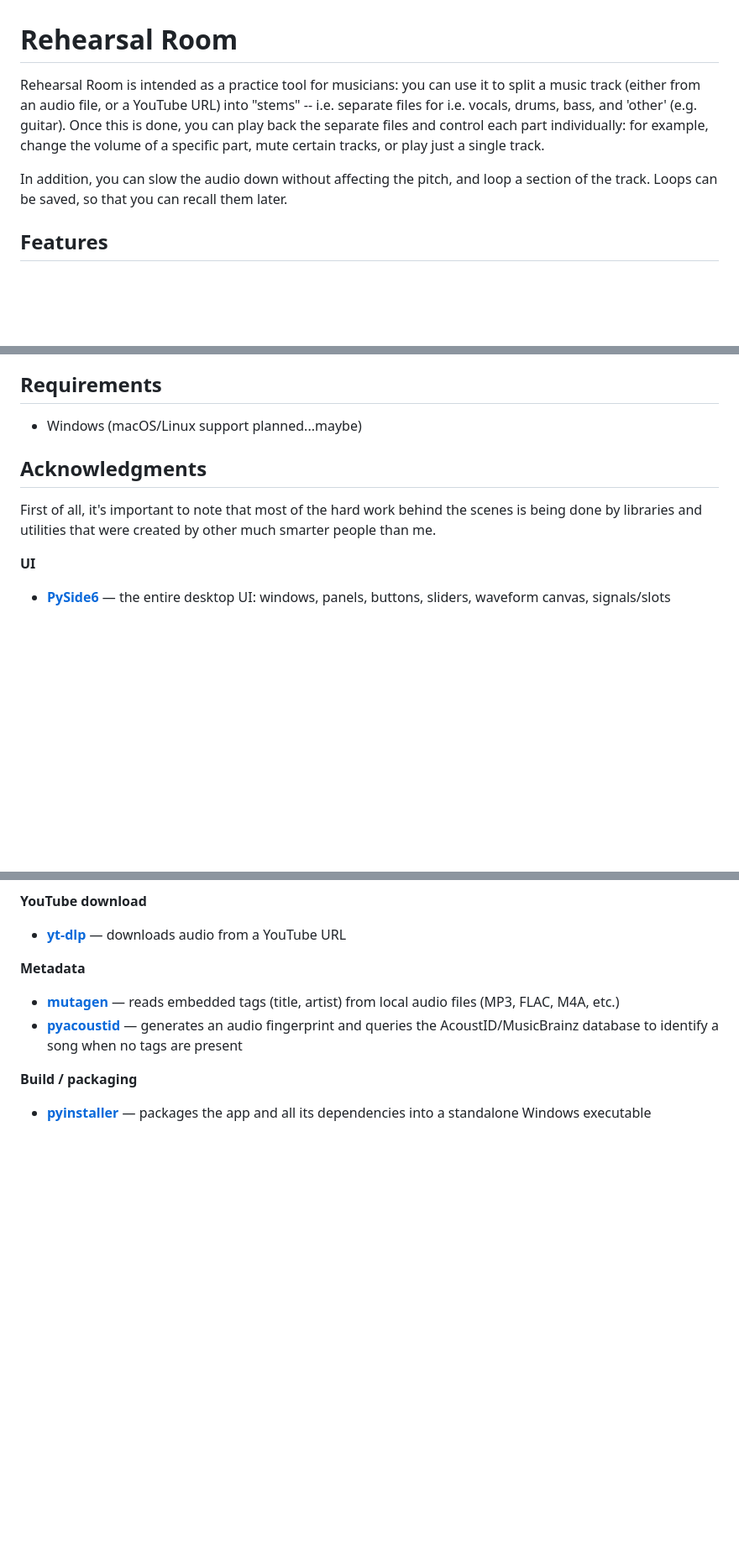
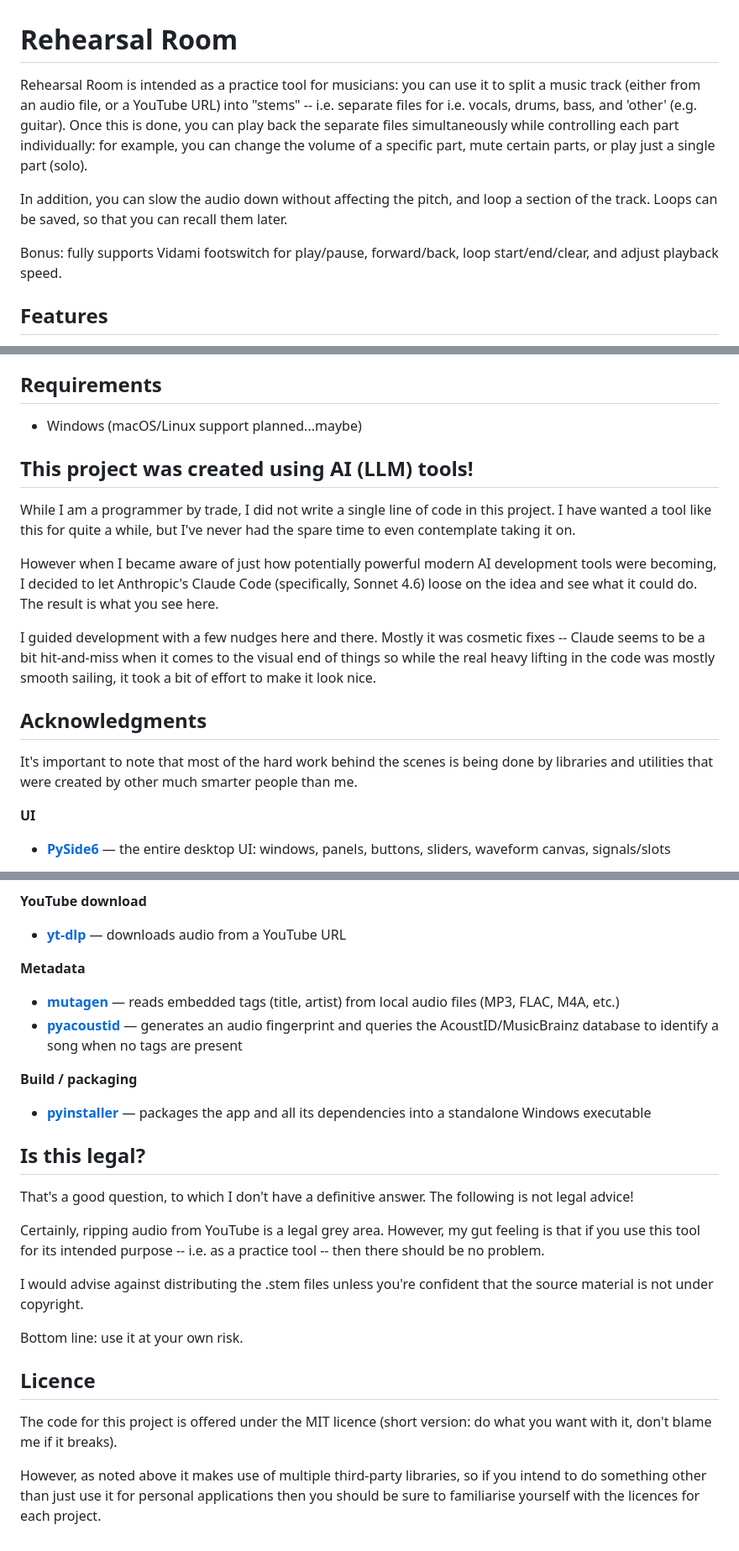
Before and after one commit to PatFox/RehearsalRoom, a Markdown page: README.md, 3 parts joined by grey strips. Shown at 84% size. Rendered like a GitHub page; blank space fills up the shorter version.

Commit message:
Update README — project description, AI authorship note, legal disclaimer, licence
Co-Authored-By: Claude Sonnet 4.6 <noreply@anthropic.com>

```diff
--- a/README.md
+++ b/README.md
@@ -1,8 +1,10 @@
 # Rehearsal Room
 
-Rehearsal Room is intended as a practice tool for musicians: you can use it to split a music track (either from an audio file, or a YouTube URL) into "stems" -- i.e. separate files for i.e. vocals, drums, bass, and 'other' (e.g. guitar). Once this is done, you can play back the separate files and control each part individually: for example, change the volume of a specific part, mute certain tracks, or play just a single track.
+Rehearsal Room is intended as a practice tool for musicians: you can use it to split a music track (either from an audio file, or a YouTube URL) into "stems" -- i.e. separate files for i.e. vocals, drums, bass, and 'other' (e.g. guitar). Once this is done, you can play back the separate files simultaneously while controlling each part individually: for example, you can change the volume of a specific part, mute certain parts, or play just a single part (solo).
 
 In addition, you can slow the audio down without affecting the pitch, and loop a section of the track. Loops can be saved, so that you can recall them later.
+
+Bonus: fully supports Vidami footswitch for play/pause, forward/back, loop start/end/clear, and adjust playback speed.
 
 ## Features
 
@@ -19,9 +21,17 @@ In addition, you can slow the audio down without affecting the pitch, and loop a
 
 - Windows (macOS/Linux support planned...maybe)
 
+## This project was created using AI (LLM) tools!
+
+While I am a programmer by trade, I did not write a single line of code in this project. I have wanted a tool like this for quite a while, but I've never had the spare time to even contemplate taking it on.
+
+However when I became aware of just how potentially powerful modern AI development tools were becoming, I decided to let Anthropic's Claude Code (specifically, Sonnet 4.6) loose on the idea and see what it could do. The result is what you see here.
+
+I guided development with a few nudges here and there. Mostly it was cosmetic fixes -- Claude seems to be a bit hit-and-miss when it comes to the visual end of things so while the real heavy lifting in the code was mostly smooth sailing, it took a bit of effort to make it look nice.
+
 ## Acknowledgments
 
-First of all, it's important to note that most of the hard work behind the scenes is being done by libraries and utilities that were created by other much smarter people than me.
+It's important to note that most of the hard work behind the scenes is being done by libraries and utilities that were created by other much smarter people than me.
 
 **UI**
 - **[PySide6](https://doc.qt.io/qtforpython/)** — the entire desktop UI: windows, panels, buttons, sliders, waveform canvas, signals/slots
@@ -46,3 +56,19 @@ First of all, it's important to note that most of the hard work behind the scene
 
 **Build / packaging**
 - **[pyinstaller](https://pyinstaller.org/)** — packages the app and all its dependencies into a standalone Windows executable
+
+## Is this legal?
+
+That's a good question, to which I don't have a definitive answer. The following is not legal advice!
+
+Certainly, ripping audio from YouTube is a legal grey area. However, my gut feeling is that if you use this tool for its intended purpose -- i.e. as a practice tool -- then there should be no problem.
+
+I would advise against distributing the .stem files unless you're confident that the source material is not under copyright.
+
+Bottom line: use it at your own risk.
+
+## Licence
+
+The code for this project is offered under the MIT licence (short version: do what you want with it, don't blame me if it breaks).
+
+However, as noted above it makes use of multiple third-party libraries, so if you intend to do something other than just use it for personal applications then you should be sure to familiarise yourself with the licences for each project.
```
